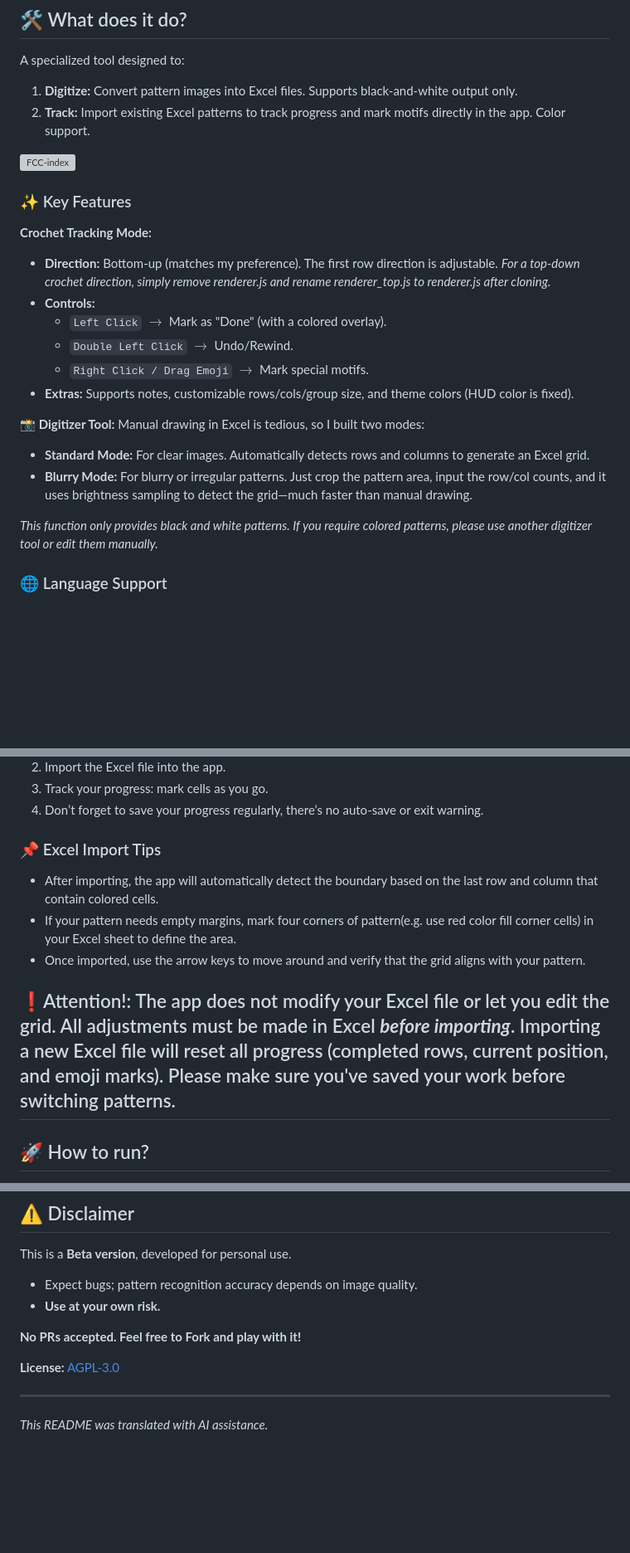
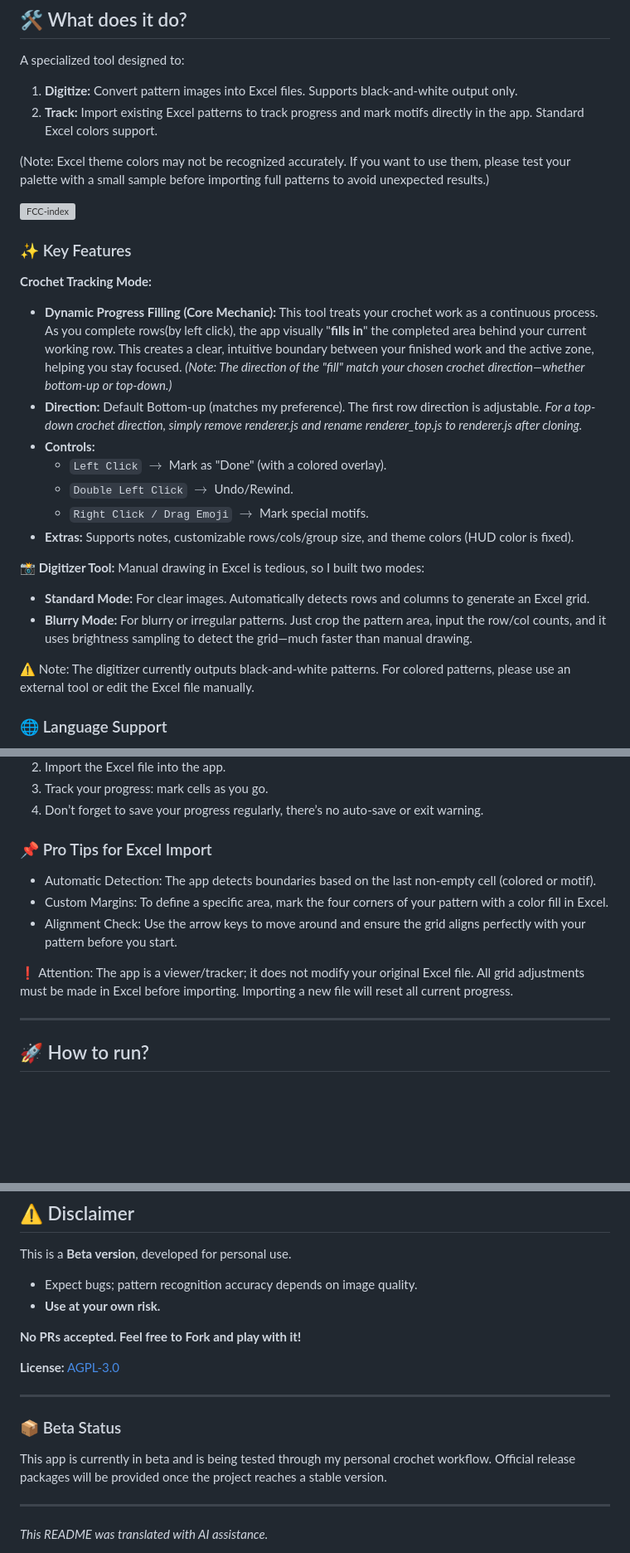
Before and after one commit to nqy-exp/Filet-Crochet-Companion, a Markdown page: README.md, 3 parts joined by grey strips. Shown at 83% size. Rendered like a GitHub page; blank space fills up the shorter version; grey boxes are pictures that could not be loaded.

Commit message:
Update README.md
a little change

```diff
--- a/README.md
+++ b/README.md
@@ -6,14 +6,19 @@
 ## 🛠️ What does it do?
 A specialized tool designed to:
 1. **Digitize:** Convert pattern images into Excel files. Supports black-and-white output only.
-2. **Track:** Import existing Excel patterns to track progress and mark motifs directly in the app. Color support.
+2. **Track:** Import existing Excel patterns to track progress and mark motifs directly in the app. Standard Excel colors support.
+
+(Note: Excel theme colors may not be recognized accurately. If you want to use them, please test your palette with a small sample before importing full patterns to avoid unexpected results.)
 
 <img width="1200" height="813" alt="FCC-index" src="https://github.com/user-attachments/assets/829743ee-dca0-47d7-a633-25ea07396edc" />
 
 ### ✨ Key Features
 
 **Crochet Tracking Mode:**
-* **Direction:** Bottom-up (matches my preference). The first row direction is adjustable.
+* **Dynamic Progress Filling (Core Mechanic):**
+  This tool treats your crochet work as a continuous process. As you complete rows(by left click), the app visually "**fills in**" the completed area behind your current working row. This creates a clear, intuitive boundary between your finished work and the active zone, helping you stay focused.
+  *(Note: The direction of the "fill" match your chosen crochet direction—whether bottom-up or top-down.)*
+* **Direction:** Default Bottom-up (matches my preference). The first row direction is adjustable.
 *For a top-down crochet direction, simply remove renderer.js and rename renderer_top.js to renderer.js after cloning.*
 * **Controls:**
     * `Left Click` $\rightarrow$ Mark as "Done" (with a colored overlay).
@@ -26,7 +31,7 @@ Manual drawing in Excel is tedious, so I built two modes:
 * **Standard Mode:** For clear images. Automatically detects rows and columns to generate an Excel grid.
 * **Blurry Mode:** For blurry or irregular patterns. Just crop the pattern area, input the row/col counts, and it uses brightness sampling to detect the grid—much faster than manual drawing.
 
-*This function only provides black and white patterns. If you require colored patterns, please use another digitizer tool or edit them manually.*
+⚠️ Note: The digitizer currently outputs black-and-white patterns. For colored patterns, please use an external tool or edit the Excel file manually.
 
 ### 🌐 Language Support
 To support more handmade enthusiasts, I've added several languages commonly found in crochet magazines: Simplified Chinese, Traditional Chinese, English, French, German, Spanish, Russian, and Japanese.
@@ -41,14 +46,15 @@ To support more handmade enthusiasts, I've added several languages commonly foun
 3. Track your progress: mark cells as you go.
 4. Don’t forget to save your progress regularly, there’s no auto-save or exit warning.
 
-### 📌 Excel Import Tips
+### 📌  Pro Tips for Excel Import
 
--  After importing, the app will automatically detect the boundary based on the last row and column that contain colored cells.
-- If your pattern needs empty margins, mark four corners of pattern(e.g. use red color fill corner cells) in your Excel sheet to define the area.
-- Once imported, use the arrow keys to move around and verify that the grid aligns with your pattern.
+- Automatic Detection: The app detects boundaries based on the last non-empty cell (colored or motif).
+- Custom Margins: To define a specific area, mark the four corners of your pattern with a color fill in Excel.
+- Alignment Check: Use the arrow keys to move around and ensure the grid aligns perfectly with your pattern before you start.
 
 
-❗️Attention!: The app does not modify your Excel file or let you edit the grid. All adjustments must be made in Excel ***before importing***. Importing a new Excel file will reset all progress (completed rows, current position, and emoji marks). Please make sure you've saved your work before switching patterns.
+❗️ Attention: The app is a viewer/tracker; it does not modify your original Excel file. All grid adjustments must be made in Excel before importing. Importing a new file will reset all current progress.
+
 ---
 
 ## 🚀 How to run?
@@ -85,5 +91,12 @@ This is a **Beta version**, developed for personal use.
 **License:** [AGPL-3.0](https://www.gnu.org/licenses/agpl-3.0.html)
 
 ---
+
+### 📦 Beta Status
+
+This app is currently in beta and is being tested through my personal crochet workflow. Official release packages will be provided once the project reaches a stable version.
+
+---
+
 *This README was translated with AI assistance.*
 
```
Also changed, not shown: other parts of README.md (+1 -1 lines).
